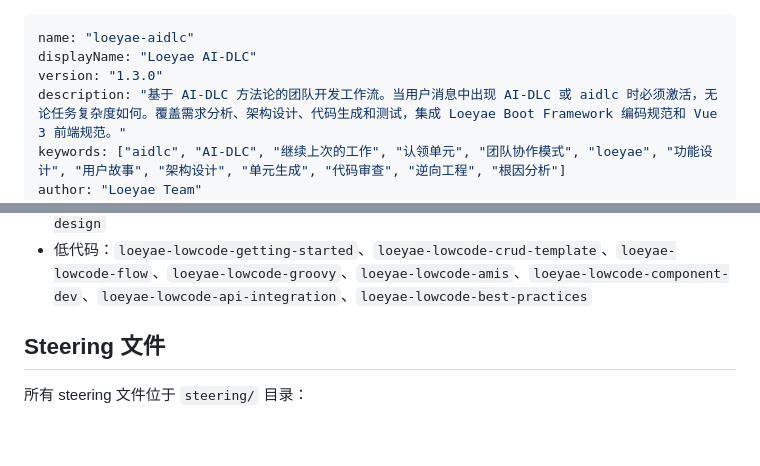
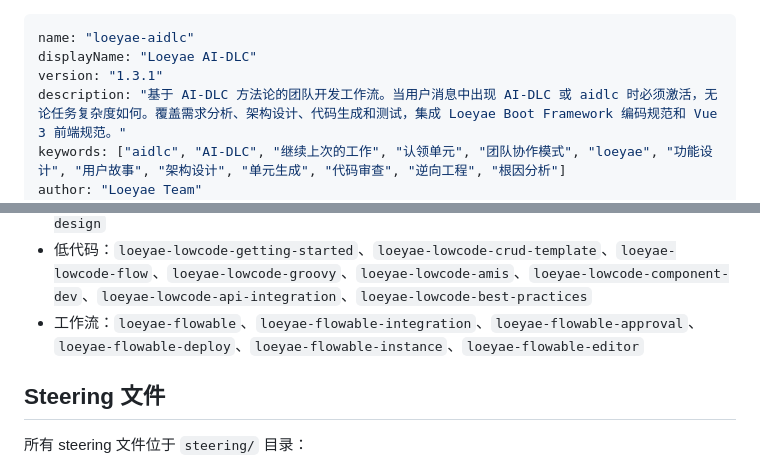
Before and after one commit to bluenesscrab/loeyae-aidlc, a Markdown page: POWER.md, 2 parts joined by grey strips. Rendered like a GitHub page; blank space fills up the shorter version.

Commit message:
增加flowable相关流程

```diff
--- a/POWER.md
+++ b/POWER.md
@@ -1,7 +1,7 @@
 ---
 name: "loeyae-aidlc"
 displayName: "Loeyae AI-DLC"
-version: "1.3.0"
+version: "1.3.1"
 description: "基于 AI-DLC 方法论的团队开发工作流。当用户消息中出现 AI-DLC 或 aidlc 时必须激活，无论任务复杂度如何。覆盖需求分析、架构设计、代码生成和测试，集成 Loeyae Boot Framework 编码规范和 Vue 3 前端规范。"
 keywords: ["aidlc", "AI-DLC", "继续上次的工作", "认领单元", "团队协作模式", "loeyae", "功能设计", "用户故事", "架构设计", "单元生成", "代码审查", "逆向工程", "根因分析"]
 author: "Loeyae Team"
@@ -76,6 +76,7 @@ Loeyae AI-DLC 是基于 AI-DLC 方法论定制的团队开发工作流，自适
 - 基础设施：`loeyae-cache`、`loeyae-message`、`loeyae-message-audit`、`loeyae-job`、`loeyae-mail`、`loeyae-feign`、`loeyae-license`、`loeyae-cms`、`loeyae-mybatis-audit`
 - 工具与模式：`loeyae-utils`、`loeyae-decide`、`loeyae-optional-util`、`loeyae-test`、`loeyae-test-base`、`loeyae-test-utils`、`loeyae-framework-modules`、`loeyae-database-design`
 - 低代码：`loeyae-lowcode-getting-started`、`loeyae-lowcode-crud-template`、`loeyae-lowcode-flow`、`loeyae-lowcode-groovy`、`loeyae-lowcode-amis`、`loeyae-lowcode-component-dev`、`loeyae-lowcode-api-integration`、`loeyae-lowcode-best-practices`
+- 工作流：`loeyae-flowable`、`loeyae-flowable-integration`、`loeyae-flowable-approval`、`loeyae-flowable-deploy`、`loeyae-flowable-instance`、`loeyae-flowable-editor`
 
 ## Steering 文件
 
```
